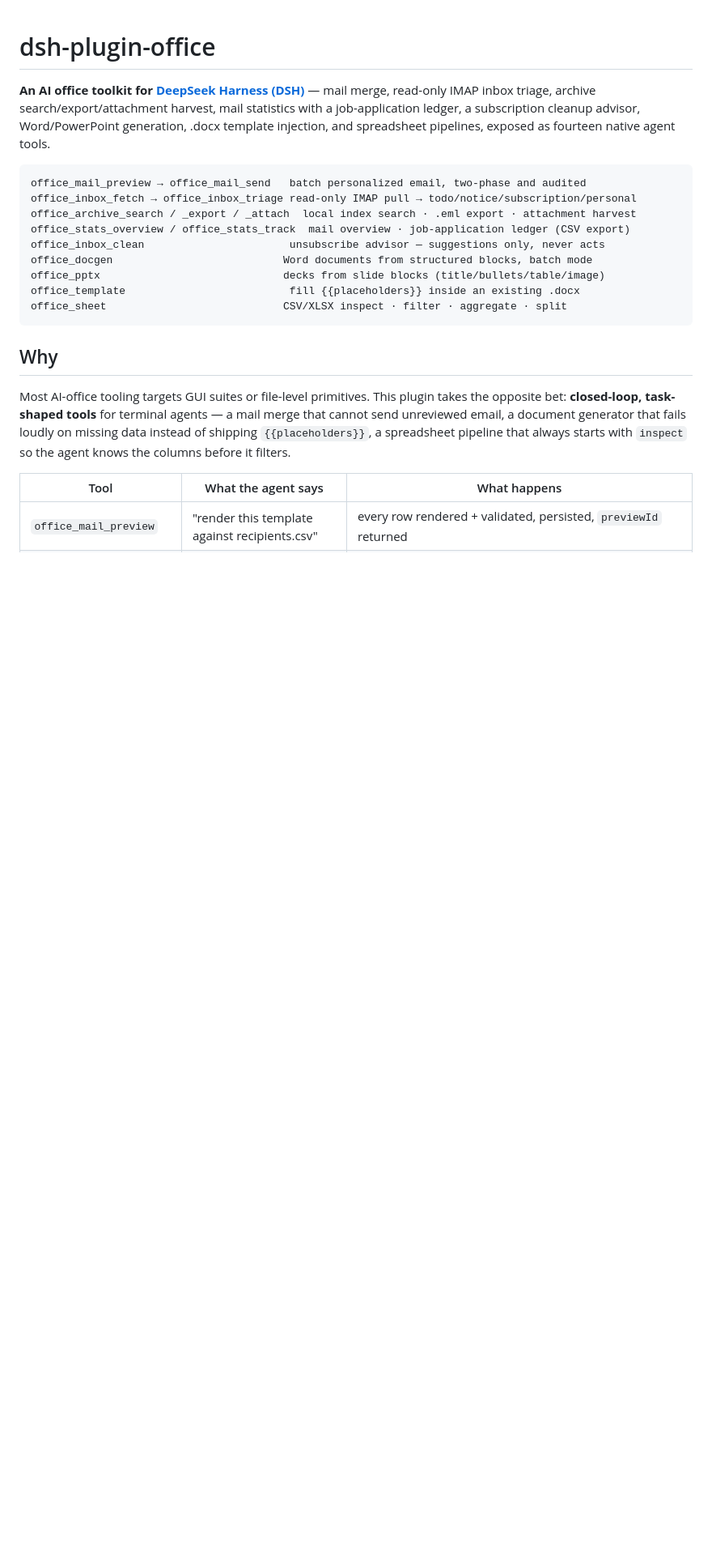
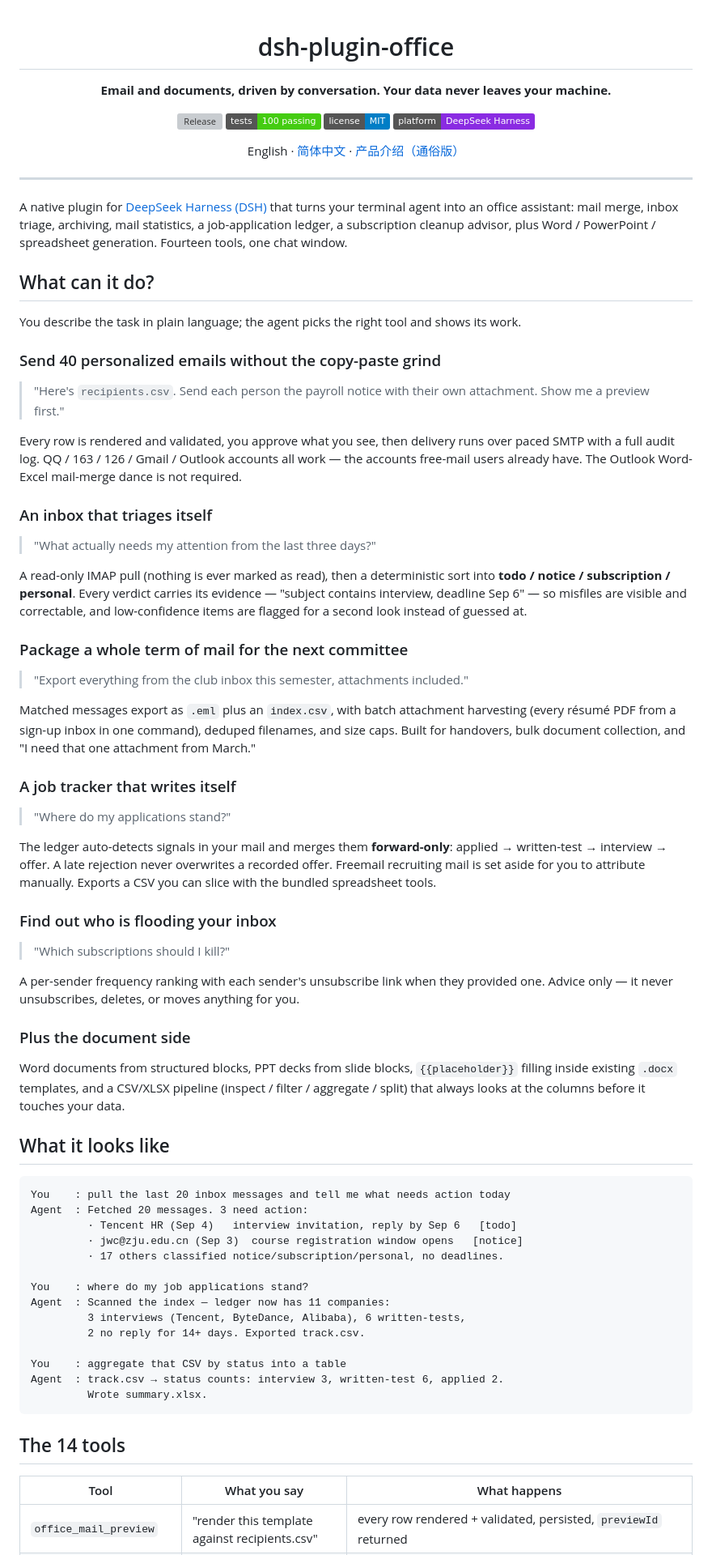
Before and after one commit to Xplore-LAB/dsh-plugin-office, a Markdown page: README.md, the part around one of its changes. Shown at 81% size. GitHub-like rendering; badges without logos; blank space fills up the shorter version; grey boxes are pictures that could not be loaded.

````diff
--- a/README.md
+++ b/README.md
@@ -1,24 +3,80 @@
 # dsh-plugin-office
 
-**An AI office toolkit for [DeepSeek Harness (DSH)](https://github.com/deepseek-ai/deepseek-harness)** — mail merge, read-only IMAP inbox triage, archive search/export/attachment harvest, mail statistics with a job-application ledger, a subscription cleanup advisor, Word/PowerPoint generation, .docx template injection, and spreadsheet pipelines, exposed as fourteen native agent tools.
+**Email and documents, driven by conversation. Your data never leaves your machine.**
 
-```
-office_mail_preview → office_mail_send   batch personalized email, two-phase and audited
-office_inbox_fetch → office_inbox_triage read-only IMAP pull → todo/notice/subscription/personal
-office_archive_search / _export / _attach  local index search · .eml export · attachment harvest
-office_stats_overview / office_stats_track  mail overview · job-application ledger (CSV export)
-office_inbox_clean                       unsubscribe advisor — suggestions only, never acts
-office_docgen                           Word documents from structured blocks, batch mode
-office_pptx                             decks from slide blocks (title/bullets/table/image)
-office_template                          fill {{placeholders}} inside an existing .docx
-office_sheet                            CSV/XLSX inspect · filter · aggregate · split
+[![Release](https://img.shields.io/github/v/release/Xplore-LAB/dsh-plugin-office)](https://github.com/Xplore-LAB/dsh-plugin-office/releases)
+[![Tests](https://img.shields.io/badge/tests-100%20passing-brightgreen)](#under-the-hood)
+[![License](https://img.shields.io/badge/license-MIT-blue)](LICENSE)
+[![Platform](https://img.shields.io/badge/platform-DeepSeek%20Harness-8a2be2)](https://github.com/deepseek-ai/deepseek-harness)
+
+English · [简体中文](README.zh-CN.md) · [产品介绍（通俗版）](docs/PRODUCT-INTRO.zh-CN.md)
+
+</div>
+
+---
+
+A native plugin for [DeepSeek Harness (DSH)](https://github.com/deepseek-ai/deepseek-harness) that turns your terminal agent into an office assistant: mail merge, inbox triage, archiving, mail statistics, a job-application ledger, a subscription cleanup advisor, plus Word / PowerPoint / spreadsheet generation. Fourteen tools, one chat window.
+
+## What can it do?
+
+You describe the task in plain language; the agent picks the right tool and shows its work.
+
+### Send 40 personalized emails without the copy-paste grind
+
+> "Here's `recipients.csv`. Send each person the payroll notice with their own attachment. Show me a preview first."
+
+Every row is rendered and validated, you approve what you see, then delivery runs over paced SMTP with a full audit log. QQ / 163 / 126 / Gmail / Outlook accounts all work — the accounts free-mail users already have. The Outlook Word-Excel mail-merge dance is not required.
+
+### An inbox that triages itself
+
+> "What actually needs my attention from the last three days?"
+
+A read-only IMAP pull (nothing is ever marked as read), then a deterministic sort into **todo / notice / subscription / personal**. Every verdict carries its evidence — "subject contains interview, deadline Sep 6" — so misfiles are visible and correctable, and low-confidence items are flagged for a second look instead of guessed at.
+
+### Package a whole term of mail for the next committee
+
+> "Export everything from the club inbox this semester, attachments included."
+
+Matched messages export as `.eml` plus an `index.csv`, with batch attachment harvesting (every résumé PDF from a sign-up inbox in one command), deduped filenames, and size caps. Built for handovers, bulk document collection, and "I need that one attachment from March."
+
+### A job tracker that writes itself
+
+> "Where do my applications stand?"
+
+The ledger auto-detects signals in your mail and merges them **forward-only**: applied → written-test → interview → offer. A late rejection never overwrites a recorded offer. Freemail recruiting mail is set aside for you to attribute manually. Exports a CSV you can slice with the bundled spreadsheet tools.
+
+### Find out who is flooding your inbox
+
+> "Which subscriptions should I kill?"
+
+A per-sender frequency ranking with each sender's unsubscribe link when they provided one. Advice only — it never unsubscribes, deletes, or moves anything for you.
+
+### Plus the document side
+
+Word documents from structured blocks, PPT decks from slide blocks, `{{placeholder}}` filling inside existing `.docx` templates, and a CSV/XLSX pipeline (inspect / filter / aggregate / split) that always looks at the columns before it touches your data.
+
+## What it looks like
+
+```text
+You    : pull the last 20 inbox messages and tell me what needs action today
+Agent  : Fetched 20 messages. 3 need action:
+         · Tencent HR (Sep 4)   interview invitation, reply by Sep 6   [todo]
+         · jwc@zju.edu.cn (Sep 3)  course registration window opens   [notice]
+         · 17 others classified notice/subscription/personal, no deadlines.
+
+You    : where do my job applications stand?
+Agent  : Scanned the index — ledger now has 11 companies:
+         3 interviews (Tencent, ByteDance, Alibaba), 6 written-tests,
+         2 no reply for 14+ days. Exported track.csv.
+
+You    : aggregate that CSV by status into a table
+Agent  : track.csv → status counts: interview 3, written-test 6, applied 2.
+         Wrote summary.xlsx.
 ```
 
-## Why
+## The 14 tools
 
-Most AI-office tooling targets GUI suites or file-level primitives. This plugin takes the opposite bet: **closed-loop, task-shaped tools** for terminal agents — a mail merge that cannot send unreviewed email, a document generator that fails loudly on missing data instead of shipping `{{placeholders}}`, a spreadsheet pipeline that always starts with `inspect` so the agent knows the columns before it filters.
-
-| Tool | What the agent says | What happens |
+| Tool | What you say | What happens |
 |---|---|---|
 | `office_mail_preview` | "render this template against recipients.csv" | every row rendered + validated, persisted, `previewId` returned |
 | `office_mail_send` | "send preview pm_1a2b3c, confirmed" | `.eml` drafts (no SMTP) or paced SMTP delivery + JSONL audit log |
````
Also changed, not shown: other parts of README.md (+70 -24 lines), README.zh-CN.md (+3 -0 lines).
